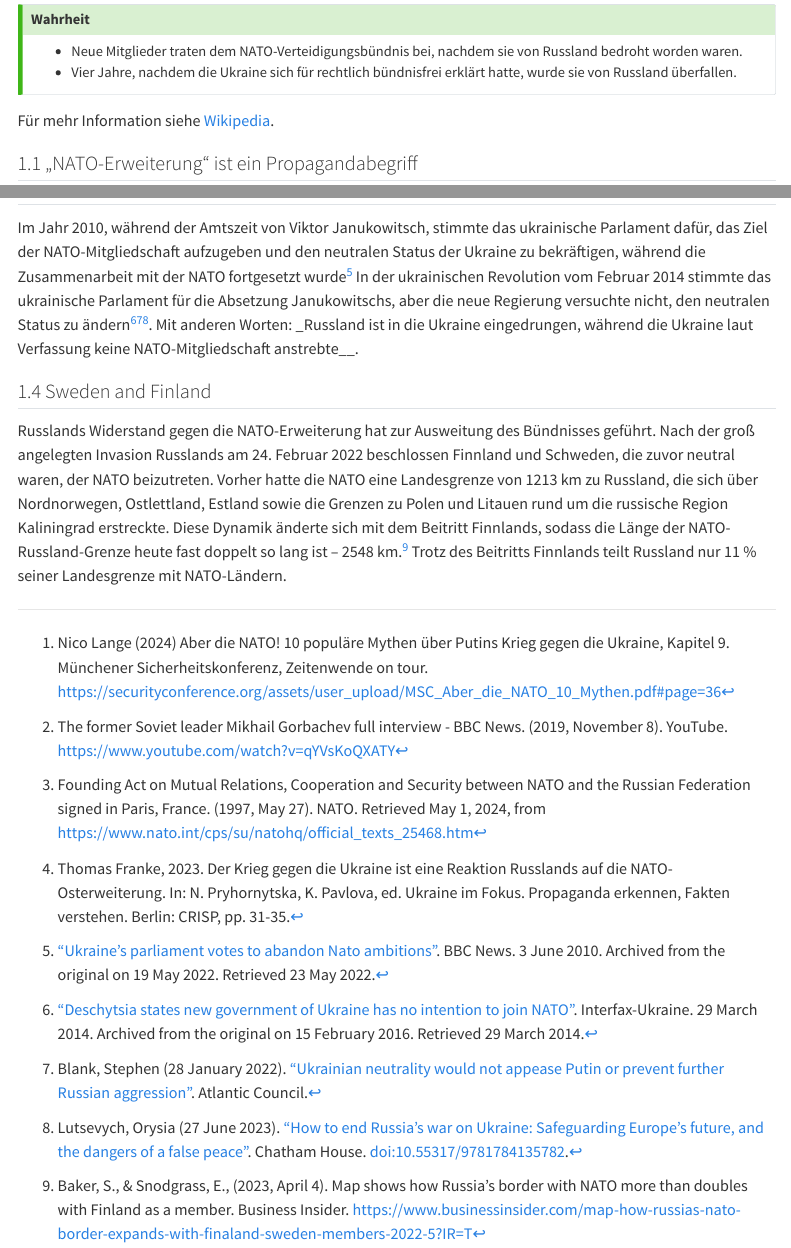
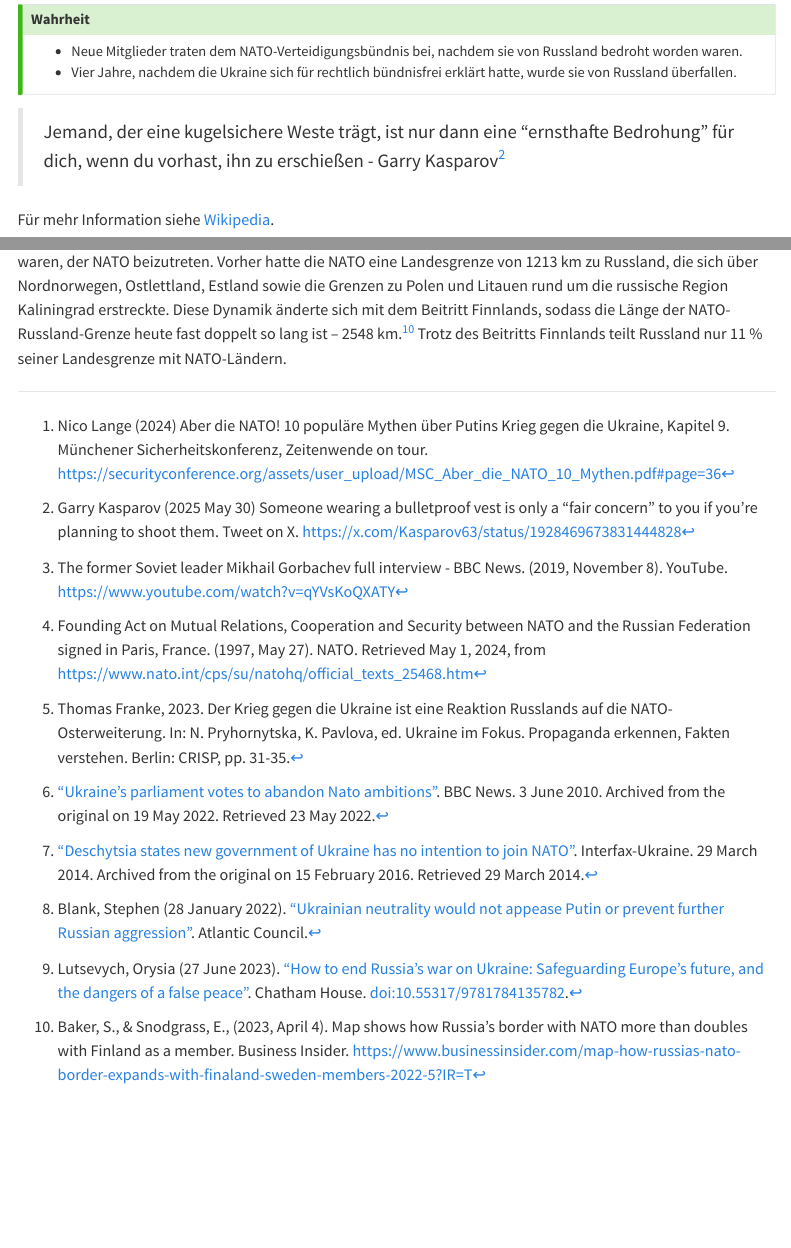
Before and after one commit to disinfodict/disinfodict, a Quarto document (nato/expansion.de.qmd): the page in a window 1100 px wide, from 190 px down, and a second part further down, joined at a grey line. Rendered offline with R 4.5, knitr and Pandoc in place of Quarto, with nearby package versions; menus at the side of the page are left out.

Commit message:
nato/expansion improvement

```diff
--- a/nato/expansion.de.qmd
+++ b/nato/expansion.de.qmd
@@ -14,6 +14,8 @@ Die NATO erweiterte sich aggressiv nach Osten und Russland musste die Ukraine vo
 - Neue Mitglieder traten dem NATO-Verteidigungsbündnis bei, nachdem sie von Russland bedroht worden waren.
 - Vier Jahre, nachdem die Ukraine sich für rechtlich bündnisfrei erklärt hatte, wurde sie von Russland überfallen.
 :::
+
+> Jemand, der eine kugelsichere Weste trägt, ist nur dann eine "ernsthafte Bedrohung" für dich, wenn du vorhast, ihn zu erschießen - Garry Kasparov[^nato-expansion-10]
 
 Für mehr Information siehe [Wikipedia](https://en.wikipedia.org/wiki/Ukraine%E2%80%93NATO_relations).
 
@@ -58,3 +60,5 @@ Russlands Widerstand gegen die NATO-Erweiterung hat zur Ausweitung des Bündniss
 [^nato-expansion.de-3]:  Lutsevych, Orysia (27 June 2023). ["How to end Russia's war on Ukraine: Safeguarding Europe's future, and the dangers of a false peace"](https://www.chathamhouse.org/2023/06/how-end-russias-war-ukraine/fallacy-3-ukraine-should-adopt-neutrality). Chatham House. doi:10.55317/9781784135782.
 
 [^nato-expansion.de-9]:  Nico Lange (2024) Aber die NATO! 10 populäre Mythen über Putins Krieg gegen die Ukraine, Kapitel 9. Münchener Sicherheitskonferenz, Zeitenwende on tour.  [https://securityconference.org/assets/user_upload/MSC_Aber_die_NATO_10_Mythen.pdf#page=36](https://securityconference.org/assets/user_upload/MSC_Aber_die_NATO_10_Mythen.pdf#page=36)
+
+[^nato-expansion-10]: Garry Kasparov (2025 May 30) Someone wearing a bulletproof vest is only a "fair concern" to you if you’re planning to shoot them. Tweet on X. [https://x.com/Kasparov63/status/1928469673831444828](https://x.com/Kasparov63/status/1928469673831444828)
```
Also changed, not shown: nato/expansion.qmd (+4 -0 lines).
